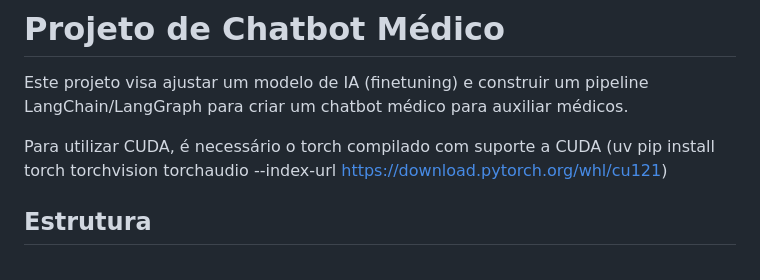
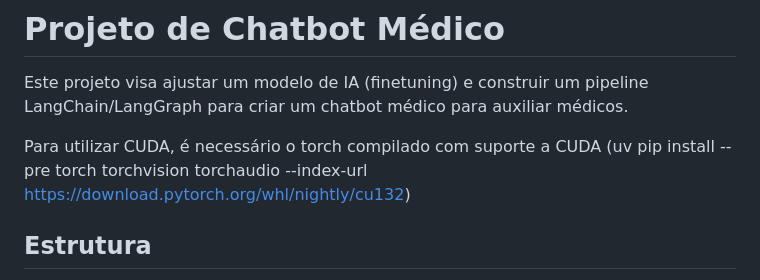
Before and after one commit to Grupo-de-Estudos-GPRSW/tech-challenge-3, a Markdown page: README.md, the part around the change. Drawn GitHub-style.

Commit message:
Atualiza comando de instalçao do torch com suporte a cuda 13.2

```diff
--- a/README.md
+++ b/README.md
@@ -2,7 +2,7 @@
 
 Este projeto visa ajustar um modelo de IA (finetuning) e construir um pipeline LangChain/LangGraph para criar um chatbot médico para auxiliar médicos.
 
-Para utilizar CUDA, é necessário o torch compilado com suporte a CUDA (uv pip install torch torchvision torchaudio --index-url https://download.pytorch.org/whl/cu121)
+Para utilizar CUDA, é necessário o torch compilado com suporte a CUDA (uv pip install --pre torch torchvision torchaudio --index-url https://download.pytorch.org/whl/nightly/cu132)
 
 ## Estrutura
 
```
